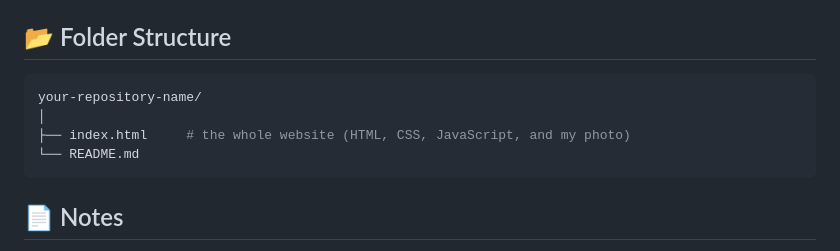
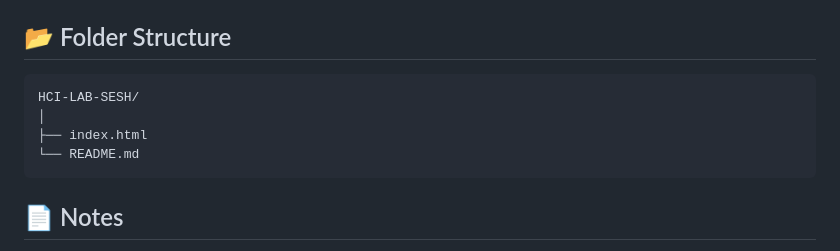
Before and after one commit to PemainHandal1/HCI-LAB-SESH, a Markdown page: README.md, the part around the change. Drawn GitHub-style.

Commit message:
Update folder structure in README

````diff
--- a/README.md
+++ b/README.md
@@ -79,9 +79,9 @@ The site is optimized for:
 ## 📂 Folder Structure
 
 ```bash
-your-repository-name/
+HCI-LAB-SESH/
 │
-├── index.html     # the whole website (HTML, CSS, JavaScript, and my photo)
+├── index.html
 └── README.md
 ```
 
````
